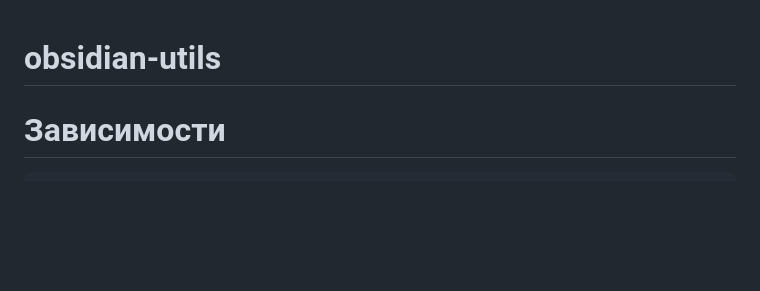
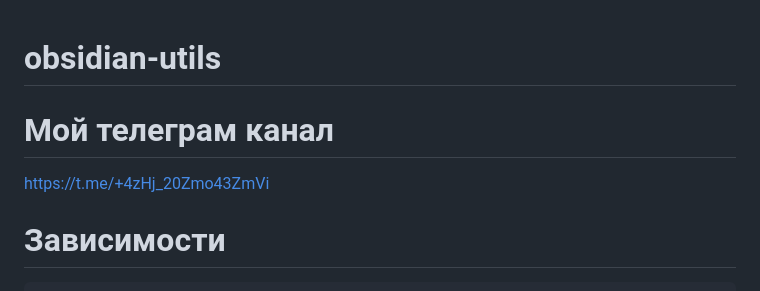
Before and after one commit to borisovmails/obsidian-utils, a Markdown page: README.md, the part around the change. Drawn GitHub-style; blank space fills up the shorter version.

Commit message:
Дбавил свой канал

````diff
--- a/README.md
+++ b/README.md
@@ -1,4 +1,8 @@
 # obsidian-utils
+
+
+# Мой телеграм канал
+https://t.me/+4zHj_20Zmo43ZmVi
 
 # Зависимости
 ```
````
